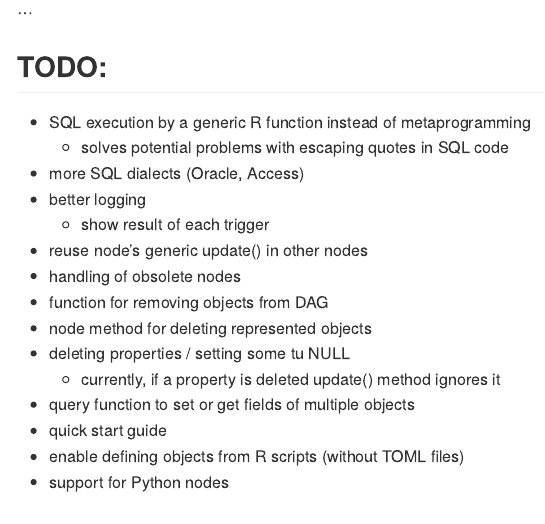
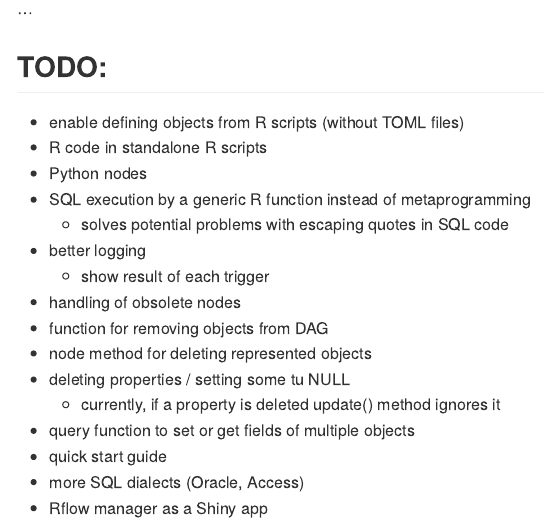
Before and after one commit to vh-d/Rflow, an R Markdown document (README.Rmd): the page in a window 1100 px wide, from 340 px down. Rendered offline with R 4.5, knitr and Pandoc, with nearby package versions.

Commit message:
updated TODO list

```diff
--- a/README.Rmd
+++ b/README.Rmd
@@ -29,12 +29,13 @@ Rflow is an R package providing R users a general-purpose workflow system.
 
 ## TODO:
 
+* enable defining objects from R scripts (without TOML files)
+* R code in standalone R scripts
+* Python nodes
 * SQL execution by a generic R function instead of metaprogramming
   * solves potential problems with escaping quotes in SQL code
-* more SQL dialects (Oracle, Access)
 * better logging
   * show result of each trigger
-* reuse node's generic update() in other nodes
 * handling of obsolete nodes
 * function for removing objects from DAG
 * node method for deleting represented objects
@@ -42,5 +43,5 @@ Rflow is an R package providing R users a general-purpose workflow system.
   * currently, if a property is deleted update() method ignores it
 * query function to set or get fields of multiple objects
 * quick start guide
-* enable defining objects from R scripts (without TOML files)
-* support for Python nodes
+* more SQL dialects (Oracle, Access)
+* Rflow manager as a Shiny app
```
Also changed, not shown: README.md.
